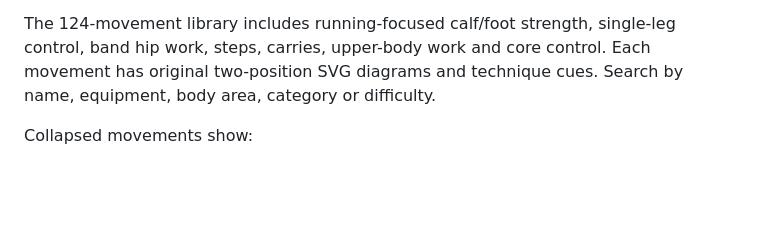
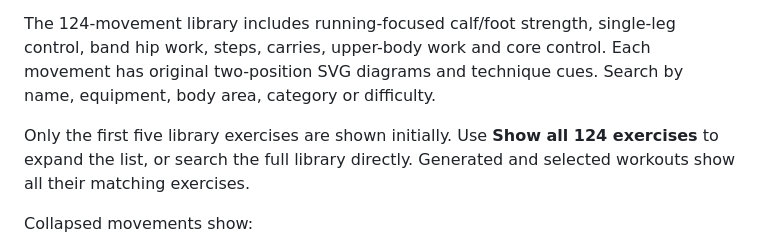
Before and after one commit to chloe1606/training-calendar-running, a Markdown page: docs/strength-studio.md, the part around the change. Rendered like a GitHub page; blank space fills up the shorter version.

```diff
--- a/docs/strength-studio.md
+++ b/docs/strength-studio.md
@@ -7,6 +7,8 @@
 Choose **Strength workouts** in the navigation (`#strength`). The page opens on **All moves** rather than a preselected routine. A compact **Planned this week** summary shows Strength, Pilates and Mobility sessions for the calendar's selected week and highlights any scheduled today.
 
 The 124-movement library includes running-focused calf/foot strength, single-leg control, band hip work, steps, carries, upper-body work and core control. Each movement has original two-position SVG diagrams and technique cues. Search by name, equipment, body area, category or difficulty.
+
+Only the first five library exercises are shown initially. Use **Show all 124 exercises** to expand the list, or search the full library directly. Generated and selected workouts show all their matching exercises.
 
 Collapsed movements show:
 
```
Also changed, not shown: README.md (+10 -4 lines), docs/images/strength-studio.png, docs/images/training-calendar.png, 2 other files.
